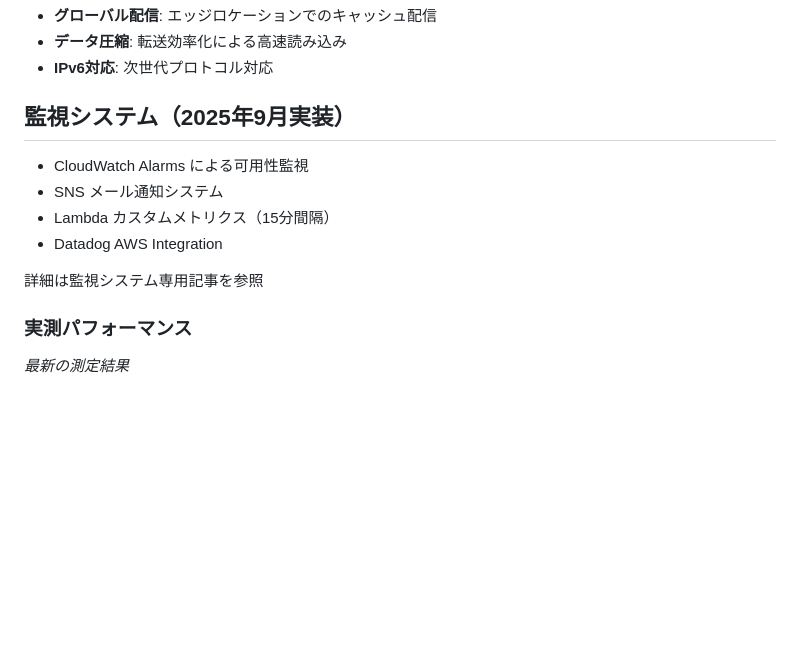
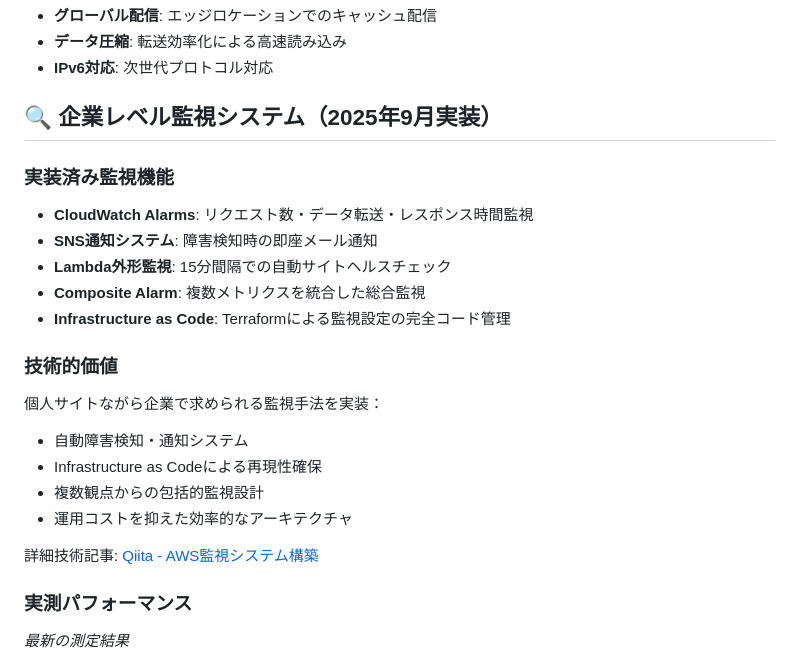
Before and after one commit to tomy224/inatom-portfolio.com, a Markdown page: README.md, the part around the change. Drawn GitHub-style; blank space fills up the shorter version.

Commit message:
readmeに監視システムの記載追加

```diff
--- a/README.md
+++ b/README.md
@@ -72,13 +72,23 @@ AWSクラウドでのサーバーレス静的ウェブサイトホスティン
 - **データ圧縮**: 転送効率化による高速読み込み
 - **IPv6対応**: 次世代プロトコル対応
 
-## 監視システム（2025年9月実装）
-- CloudWatch Alarms による可用性監視
-- SNS メール通知システム
-- Lambda カスタムメトリクス（15分間隔）
-- Datadog AWS Integration
+## 🔍 企業レベル監視システム（2025年9月実装）
 
-詳細は監視システム専用記事を参照
+### 実装済み監視機能
+- **CloudWatch Alarms**: リクエスト数・データ転送・レスポンス時間監視
+- **SNS通知システム**: 障害検知時の即座メール通知
+- **Lambda外形監視**: 15分間隔での自動サイトヘルスチェック
+- **Composite Alarm**: 複数メトリクスを統合した総合監視
+- **Infrastructure as Code**: Terraformによる監視設定の完全コード管理
+
+### 技術的価値
+個人サイトながら企業で求められる監視手法を実装：
+- 自動障害検知・通知システム
+- Infrastructure as Codeによる再現性確保
+- 複数観点からの包括的監視設計
+- 運用コストを抑えた効率的なアーキテクチャ
+
+詳細技術記事: [Qiita - AWS監視システム構築](https://qiita.com/parmenara/items/728ce35dbbc6c9915e0d)
 
 ### 実測パフォーマンス
 *最新の測定結果*
```
